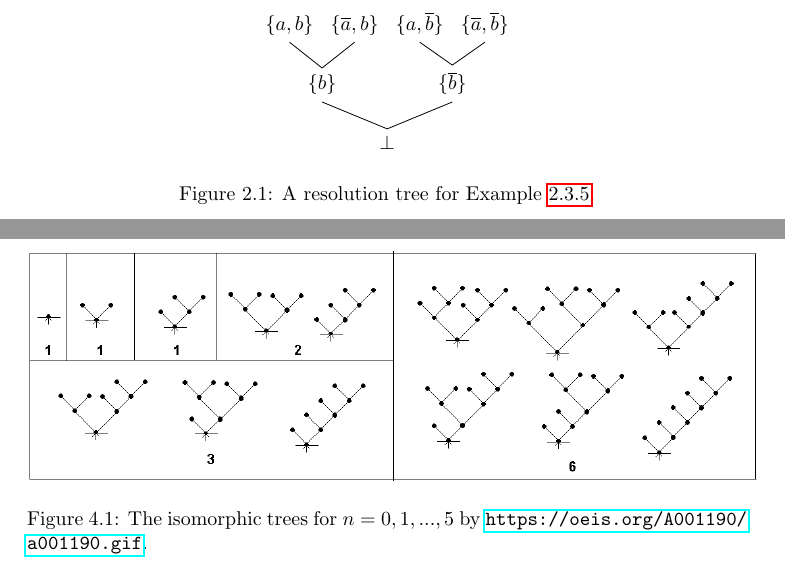
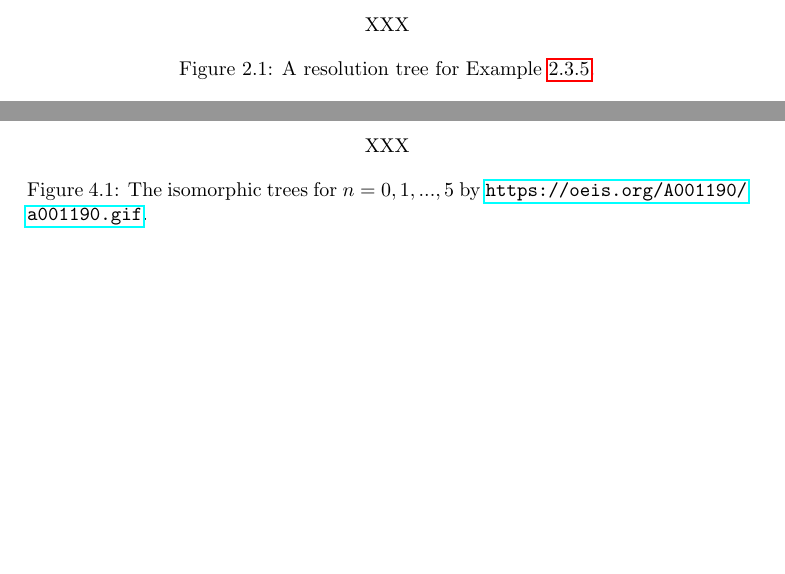
Before and after one commit to HdAbbasi/H-Research, a LaTeX thesis (HA_ThesisProposal.tex): two parts of pages 10 and 36 of 42 before the commit and two parts of pages 10 and 35 of 41 after it, joined at a grey line, cut at the place of the change, the shorter picture padded with empty space. Compiled offline with pdfLaTeX.

Commit message:
Started temporary repair, as in e-mail.

```diff
--- a/HA_ThesisProposal.tex
+++ b/HA_ThesisProposal.tex
@@ -6,7 +6,7 @@
 
 \usepackage{a4}
 \usepackage{graphicx}
-\usepackage{tikz-qtree}
+%\usepackage{tikz-qtree}
 \usepackage[active]{srcltx}
 \usepackage[all]{xy}
 \usepackage{enumerate}
@@ -167,9 +167,10 @@ Remarks:
 A resolution tree for $F = \set{\set{a,b},\set{\ol a,b},\set{a, \ol b},\set{\ol a, \ol b}}$ is as Fig \ref{fig:resol1}. Since the empty clause is driven, it is called the resolution refutation.
    \begin{figure}
      \centering
-   \begin{tikzpicture}[grow'=up]
-   \Tree [.$\bot$  [.${\{b\}}$ ${\{a,b\}}$ ${\{\ol a,b\}}$ ] [.${\{ \ol b\}}$ ${\{a, \ol b\}}$ ${\{\ol a, \ol b\}}$ ] ]
-   \end{tikzpicture}
+     XXX
+%    \begin{tikzpicture}[grow'=up]
+%    \Tree [.$\bot$  [.${\{b\}}$ ${\{a,b\}}$ ${\{\ol a,b\}}$ ] [.${\{ \ol b\}}$ ${\{a, \ol b\}}$ ${\{\ol a, \ol b\}}$ ] ]
+%    \end{tikzpicture}
    \caption{A resolution tree for Example \ref{exp:res1}.}
    \label{fig:resol1}
    \end{figure}
@@ -1139,7 +1145,8 @@ Consider $F \in \Smusati{\delta=1}$ with $n \in \NNZ$ variables. Then, the numbe
 The first number is for trivial resolution tree, the second one is for $n=1$ and etc. Pic \ref{fig:isotree} shows the isomorphic trees for $n=0,1,..., 5$.
  \begin{figure}
    \begin{center}
-   \includegraphics[scale =0.45]{a001190.png}
+     XXX
+     % \includegraphics[scale =0.45]{a001190.png}
    \caption{The isomorphic trees for $n=0,1,..., 5$ by \url{https://oeis.org/A001190/a001190.gif}.}
    \label{fig:isotree}
    \end{center}
```
Also changed, not shown: HA_ThesisProposal.tex (15 more changed lines). Lines whose indentation alone changed are shown as unchanged.
